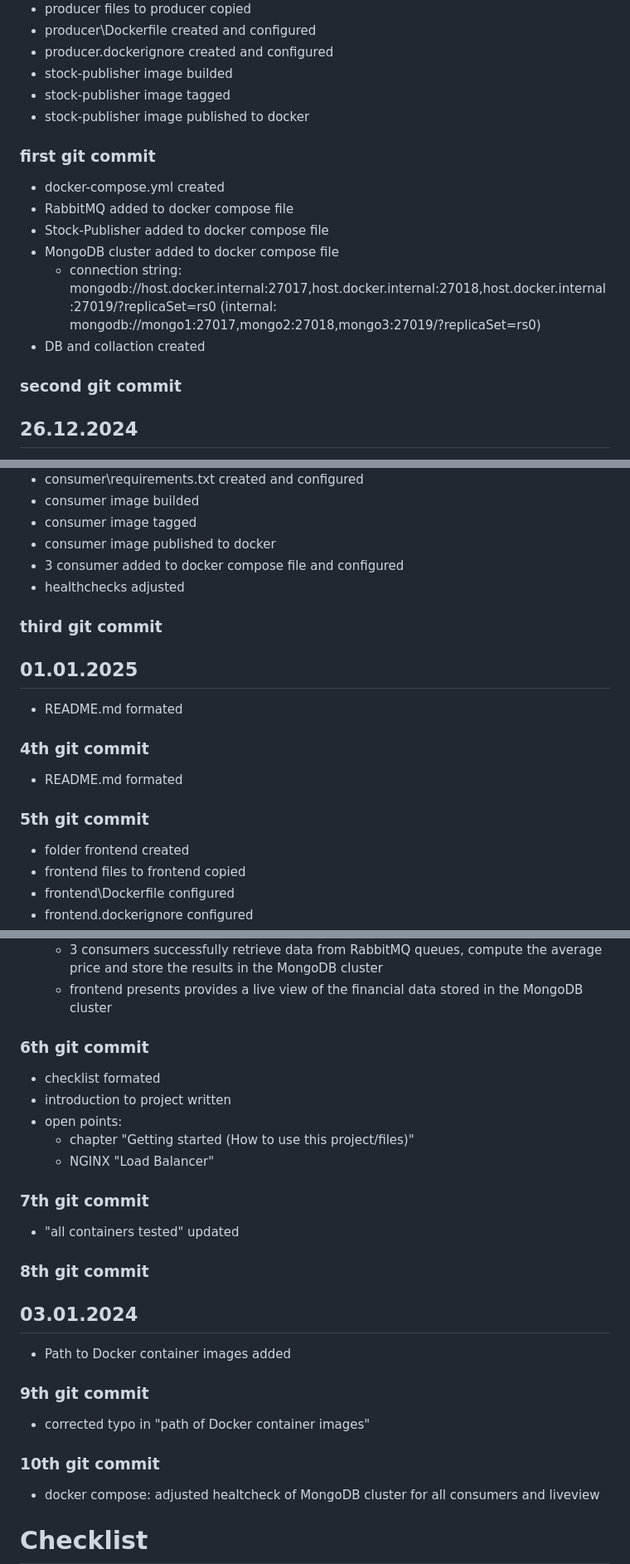
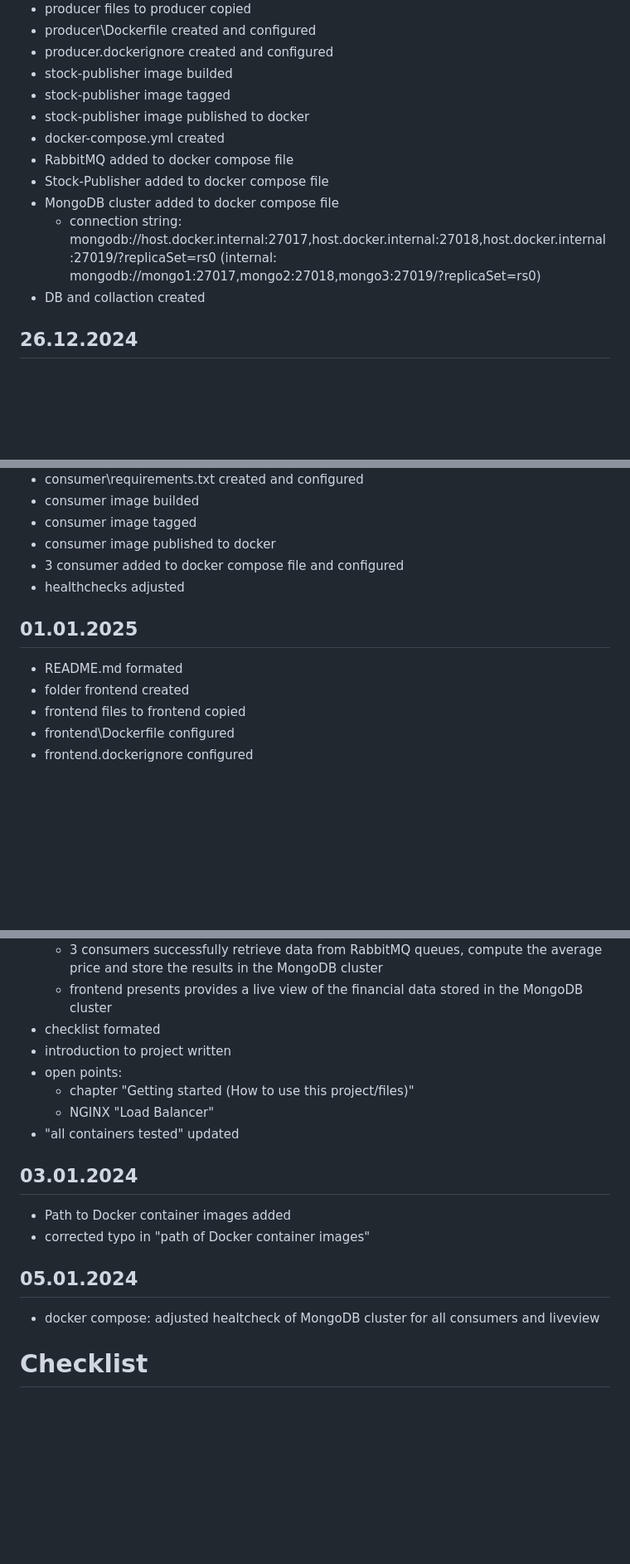
Before and after one commit to JustinWaiz/Microservices_LB_PVS01_Waiz, a Markdown page: README.md, 3 parts joined by grey strips. Shown: that part at 83% size. GitHub-like rendering; blank space fills up the shorter version.

Commit message:
remove git commit entries

```diff
--- a/README.md
+++ b/README.md
@@ -47,14 +47,12 @@ This project showcases the integration of modern tools and technologies like **D
 - stock-publisher image builded
 - stock-publisher image tagged
 - stock-publisher image published to docker
-### first git commit ###
 - docker-compose.yml created
 - RabbitMQ added to docker compose file
 - Stock-Publisher added to docker compose file
 - MongoDB cluster added to docker compose file
     - connection string: mongodb://host.docker.internal:27017,host.docker.internal:27018,host.docker.internal:27019/?replicaSet=rs0 (internal: mongodb://mongo1:27017,mongo2:27018,mongo3:27019/?replicaSet=rs0)
 - DB and collaction created
-### second git commit ###
 ## 26.12.2024 ##
 - folder consumer created
 - file consumer\consumer.py created
@@ -66,12 +64,8 @@ This project showcases the integration of modern tools and technologies like **D
 - consumer image published to docker
 - 3 consumer added to docker compose file and configured
 - healthchecks adjusted
-### third git commit ###
 ## 01.01.2025 ##
 - README.md formated
-### 4th git commit ###
-- README.md formated
-### 5th git commit ###
 - folder frontend created
 - frontend files to frontend copied
 - frontend\Dockerfile configured
@@ -85,20 +79,16 @@ This project showcases the integration of modern tools and technologies like **D
     - RabbitMQ successfuly holds data in queues
     - 3 consumers successfully retrieve data from RabbitMQ queues, compute the average price and store the results in the MongoDB cluster
     - frontend presents provides a live view of the financial data stored in the MongoDB cluster
-### 6th git commit ###
 - checklist formated
 - introduction to project written
 - open points:
     - chapter "Getting started (How to use this project/files)"
     - NGINX "Load Balancer"
-### 7th git commit ###
 - "all containers tested" updated
-### 8th git commit ###
 ## 03.01.2024 ##
 - Path to Docker container images added
-### 9th git commit ##
 - corrected typo in "path of Docker container images"
-### 10th git commit ###
+## 05.01.2024 ##
 - docker compose: adjusted healtcheck of MongoDB cluster for all consumers and liveview
 
 
```
